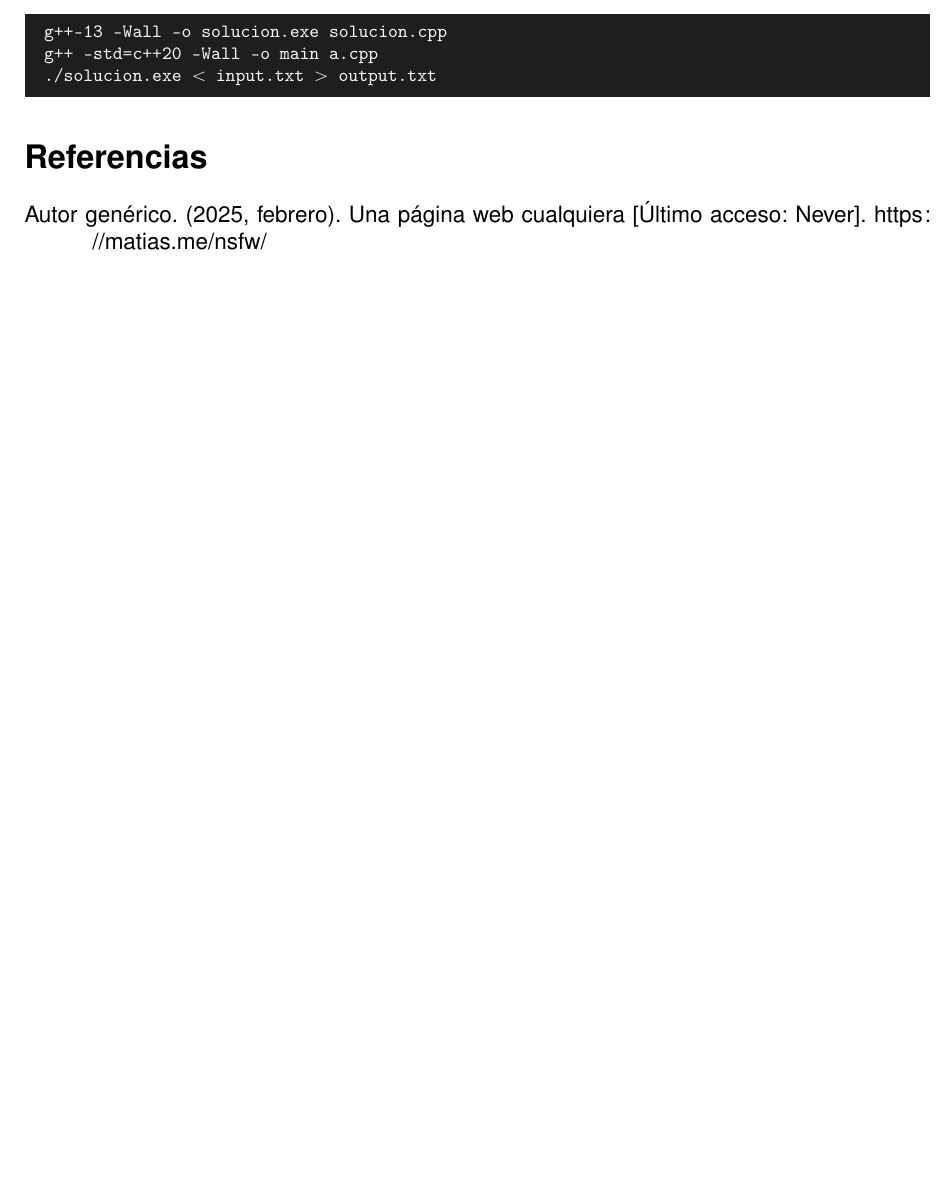
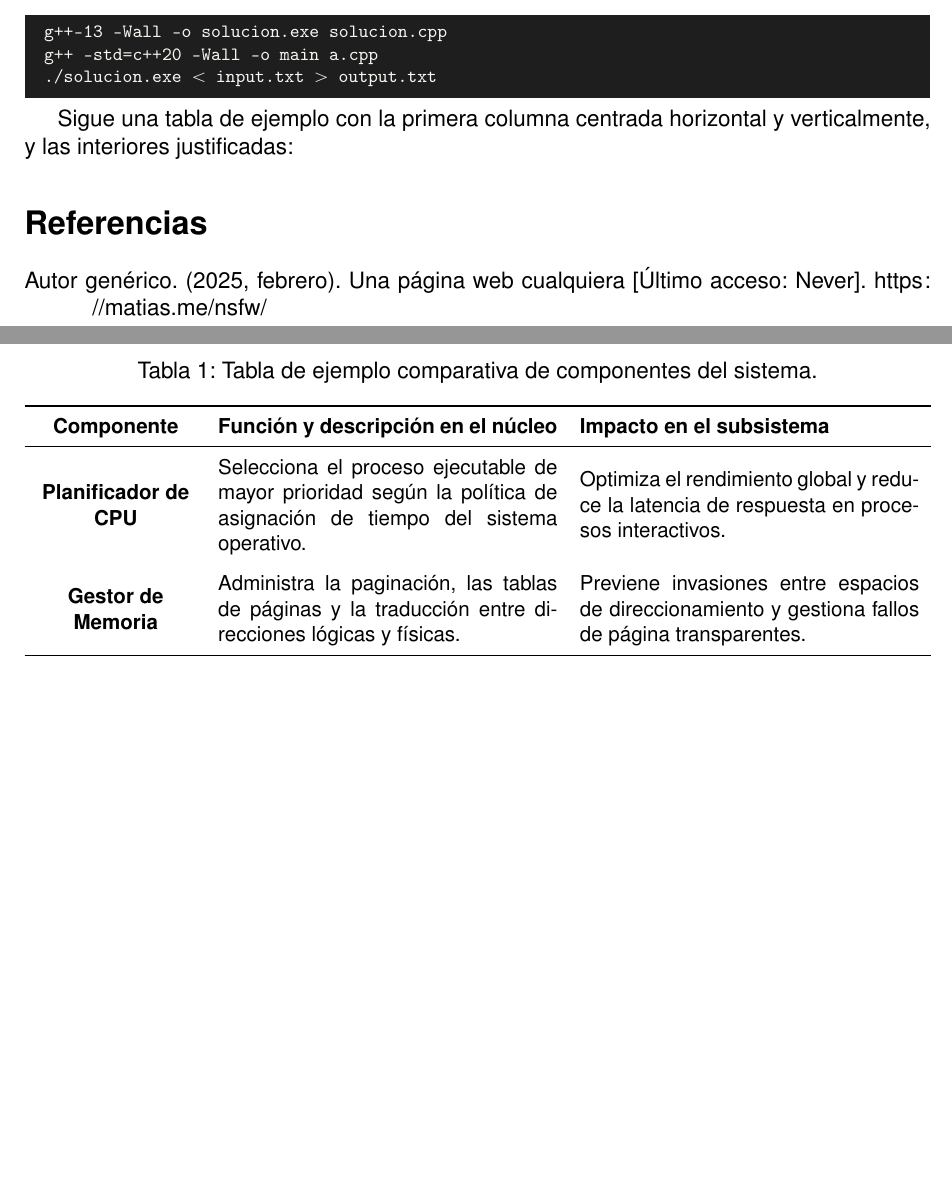
Before and after one commit to Oscar-Cabr/Sistemas-Operativos, a LaTeX document (PROYECTOS/template.tex): part of page 3 of 3 before the commit and two parts of pages 3 and 4 of 4 after it, the two joined at a grey line, cut so that both start at the same text, the shorter picture padded with empty space. Compiled offline with pdfLaTeX.

Commit message:
added: example table to projects and homeworks template

```diff
--- a/PROYECTOS/template.tex
+++ b/PROYECTOS/template.tex
@@ -88,6 +88,27 @@ g++ -std=c++20 -Wall -o main a.cpp \\
 ./solucion.exe $<$ input.txt $>$ output.txt
 \end{mdframed}
 
+Sigue una tabla de ejemplo con la primera columna centrada horizontal y verticalmente, y las interiores justificadas:
+
+\begin{table}[htbp]
+\centering
+\small
+\renewcommand{\arraystretch}{1.15}
+\renewcommand{\tabularxcolumn}[1]{m{#1}}
+\setlength{\emergencystretch}{1.5em}
+\caption{Tabla de ejemplo comparativa de componentes del sistema.}
+\label{tab:ejemploTabla}
+\begin{tabularx}{\textwidth}{>{\centering\arraybackslash}m{3.0cm} X X}
+\toprule
+\textbf{Componente} & \textbf{Función y descripción en el núcleo} & \textbf{Impacto en el subsistema} \\
+\midrule
+\textbf{Planificador de CPU} & Selecciona el proceso ejecutable de mayor prioridad según la política de asignación de tiempo del sistema operativo. & Optimiza el rendimiento global y reduce la latencia de respuesta en procesos interactivos. \\
+\addlinespace
+\textbf{Gestor de Memoria} & Administra la paginación, las tablas de páginas y la traducción entre direcciones lógicas y físicas. & Previene invasiones entre espacios de direccionamiento y gestiona fallos de página transparentes. \\
+\bottomrule
+\end{tabularx}
+\end{table}
+
 \nocite{*}
 \printbibliography[heading=bibintoc, title={Referencias}]
 
```
Also changed, not shown: TAREAS/template.tex (+21 -0 lines).
